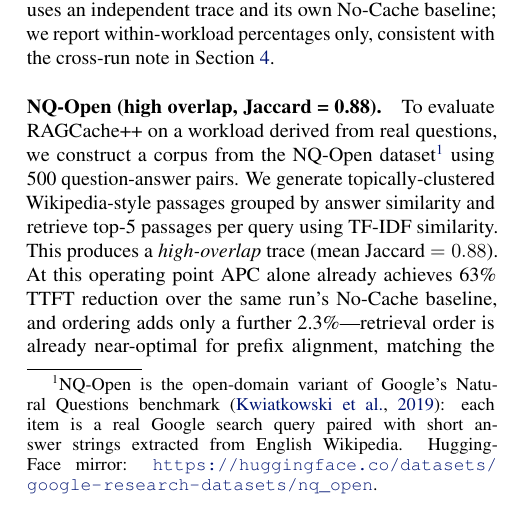
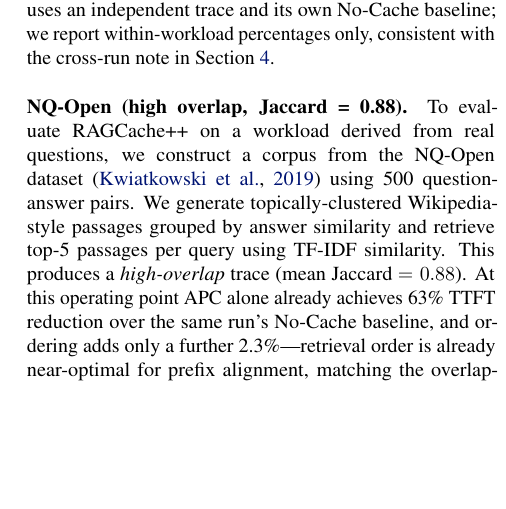
Before and after one commit to tantansir/RAGCachePlusPlus, a LaTeX paper (paper/paper.tex): part of one column of page 9 of 14, cut so that both start at the same text, the shorter picture padded with empty space. Compiled offline with pdfLaTeX.

Commit message:
Drop NQ-Open footnote; a citation is sufficient
NQ-Open is a well-known benchmark — a parenthetical \citep is enough.
The lengthy footnote (definition + HuggingFace URL) was unnecessary.

Co-Authored-By: Claude Opus 4.6 (1M context) <noreply@anthropic.com>

```diff
--- a/paper/paper.tex
+++ b/paper/paper.tex
@@ -722,7 +722,7 @@ We evaluate three workloads at different overlap regimes to show that the main-b
 
 \paragraph{NQ-Open (high overlap, Jaccard = 0.88).}
 \label{sec:nq_open}
-To evaluate RAGCache++ on a workload derived from real questions, we construct a corpus from the NQ-Open dataset\footnote{NQ-Open is the open-domain variant of Google's Natural Questions benchmark~\citep{kwiatkowski2019nq}: each item is a real Google search query paired with short answer strings extracted from English Wikipedia. HuggingFace mirror: \url{https://huggingface.co/datasets/google-research-datasets/nq_open}.} using 500 question-answer pairs. We generate topically-clustered Wikipedia-style passages grouped by answer similarity and retrieve top-5 passages per query using TF-IDF similarity. This produces a \emph{high-overlap} trace (mean Jaccard $=0.88$). At this operating point APC alone already achieves 63\% TTFT reduction over the same run's No-Cache baseline, and ordering adds only a further 2.3\%---retrieval order is already near-optimal for prefix alignment, matching the overlap-sensitivity curve in Figure~\ref{fig:overlap}.
+To evaluate RAGCache++ on a workload derived from real questions, we construct a corpus from the NQ-Open dataset~\citep{kwiatkowski2019nq} using 500 question-answer pairs. We generate topically-clustered Wikipedia-style passages grouped by answer similarity and retrieve top-5 passages per query using TF-IDF similarity. This produces a \emph{high-overlap} trace (mean Jaccard $=0.88$). At this operating point APC alone already achieves 63\% TTFT reduction over the same run's No-Cache baseline, and ordering adds only a further 2.3\%---retrieval order is already near-optimal for prefix alignment, matching the overlap-sensitivity curve in Figure~\ref{fig:overlap}.
 
 \paragraph{Mixed-topic (moderate overlap, Jaccard = 0.31).}
 To test a workload with heterogeneous, moderate overlap, we generate traces where each query has a 30\% probability of switching to a random topic region, producing a mix of within-burst and cross-topic queries (mean Jaccard\,$=$\,0.31, p50\,$=$\,0.43). Optimized ordering reduces p50 TTFT from 94.3\,ms to 79.0\,ms (\textbf{16.3\% improvement}). This is the regime where ordering gains scale most naturally: multi-topic RAG deployments where users shift between related subjects (Jaccard\,$\approx$\,0.3--0.5).
```
Also changed, not shown: paper/paper.pdf.
